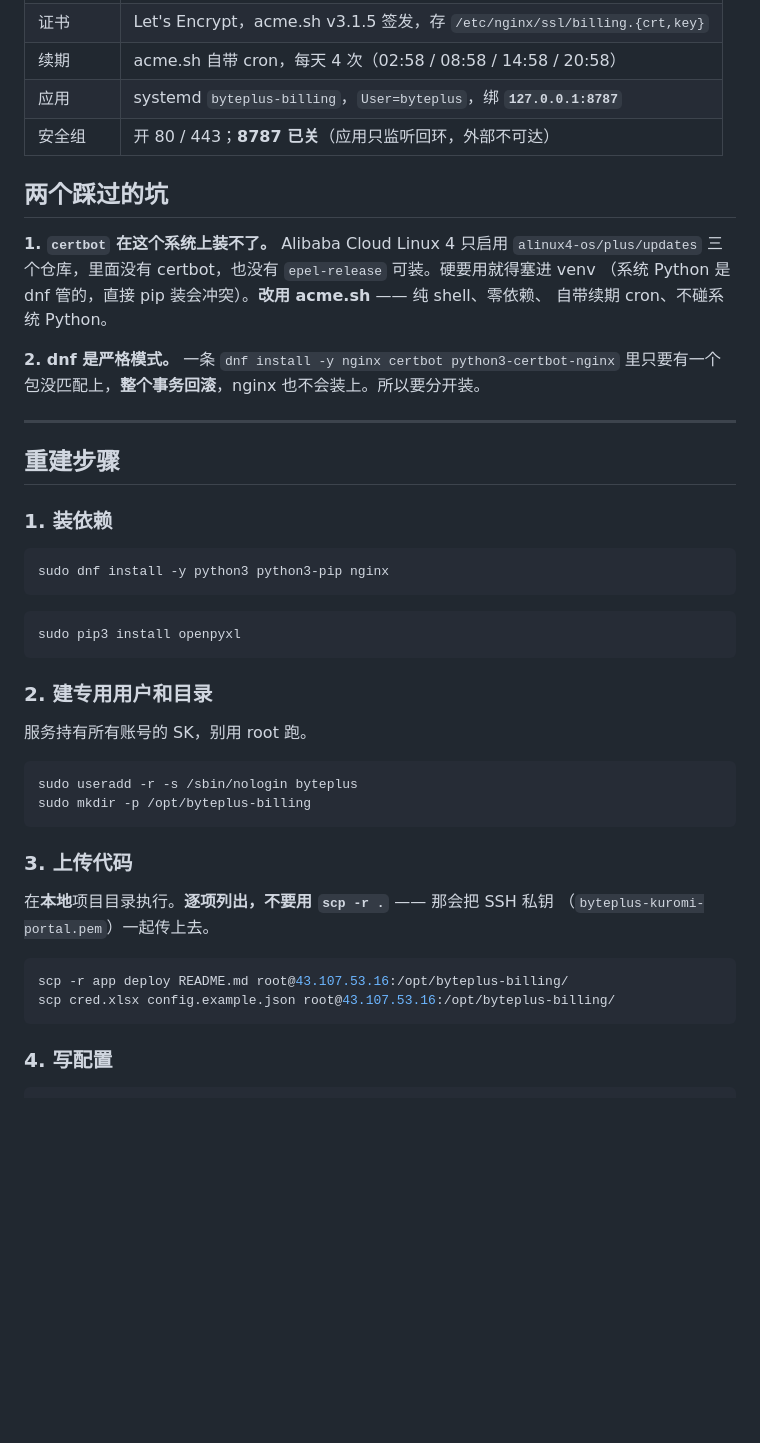
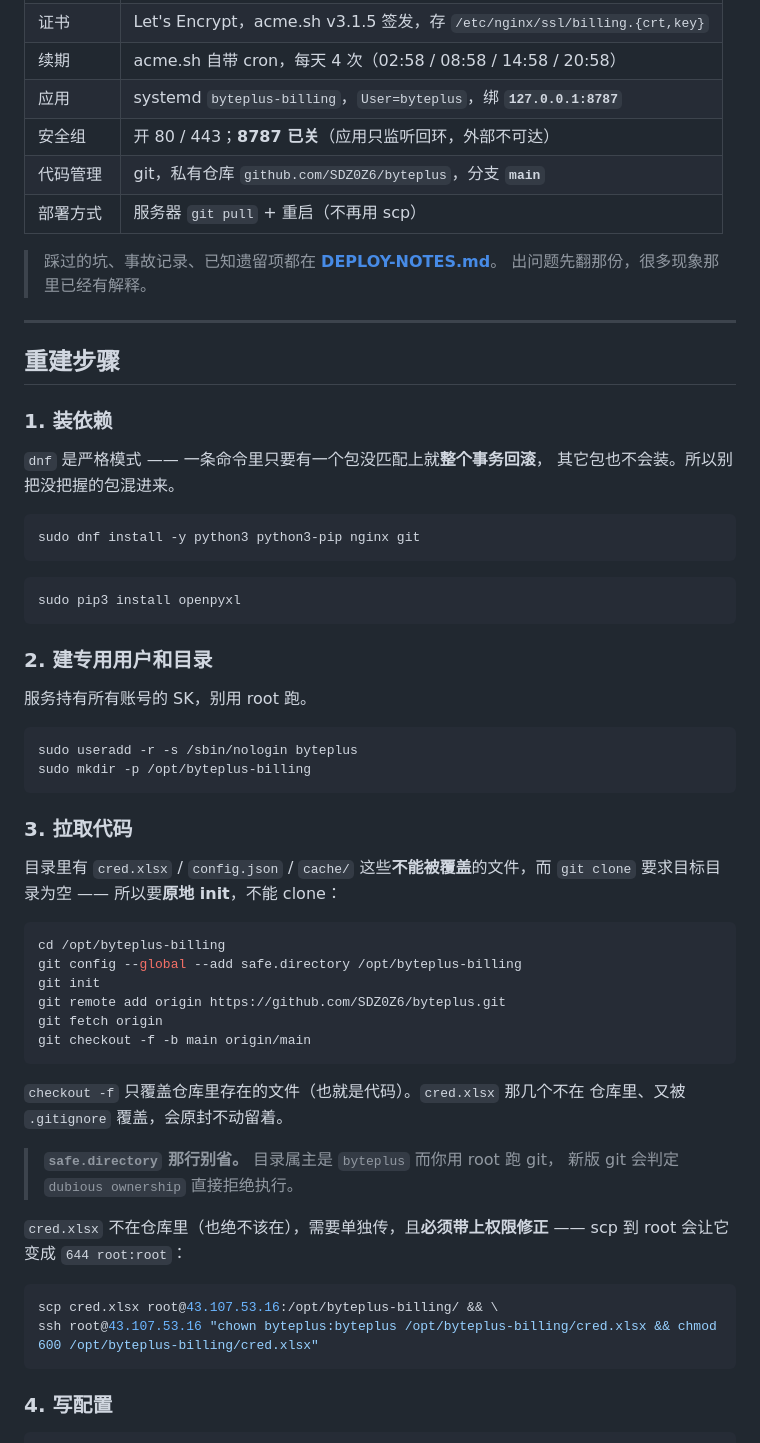
Before and after one commit to SDZ0Z6/byteplus, a Markdown page: deploy/DEPLOY.md, the part around one of its changes. Rendered like a GitHub page; blank space fills up the shorter version.

````diff
--- a/deploy/DEPLOY.md
+++ b/deploy/DEPLOY.md
@@ -17,16 +17,11 @@
 | 续期 | acme.sh 自带 cron，每天 4 次（02:58 / 08:58 / 14:58 / 20:58） |
 | 应用 | systemd `byteplus-billing`，`User=byteplus`，绑 **`127.0.0.1:8787`** |
 | 安全组 | 开 80 / 443；**8787 已关**（应用只监听回环，外部不可达） |
+| 代码管理 | git，私有仓库 `github.com/SDZ0Z6/byteplus`，分支 **`main`** |
+| 部署方式 | 服务器 `git pull` + 重启（不再用 scp） |
 
-## 两个踩过的坑
-
-**1. `certbot` 在这个系统上装不了。** Alibaba Cloud Linux 4 只启用 `alinux4-os/plus/updates`
-三个仓库，里面没有 certbot，也没有 `epel-release` 可装。硬要用就得塞进 venv
-（系统 Python 是 dnf 管的，直接 pip 装会冲突）。**改用 acme.sh** —— 纯 shell、零依赖、
-自带续期 cron、不碰系统 Python。
-
-**2. dnf 是严格模式。** 一条 `dnf install -y nginx certbot python3-certbot-nginx`
-里只要有一个包没匹配上，**整个事务回滚**，nginx 也不会装上。所以要分开装。
+> 踩过的坑、事故记录、已知遗留项都在 **[DEPLOY-NOTES.md](DEPLOY-NOTES.md)**。
+> 出问题先翻那份，很多现象那里已经有解释。
 
 ---
 
@@ -34,8 +29,11 @@
 
 ### 1. 装依赖
 
+`dnf` 是严格模式 —— 一条命令里只要有一个包没匹配上就**整个事务回滚**，
+其它包也不会装。所以别把没把握的包混进来。
+
 ```bash
-sudo dnf install -y python3 python3-pip nginx
+sudo dnf install -y python3 python3-pip nginx git
 ```
 
 ```bash
@@ -51,14 +49,32 @@ sudo useradd -r -s /sbin/nologin byteplus
 sudo mkdir -p /opt/byteplus-billing
 ```
 
-### 3. 上传代码
+### 3. 拉取代码
 
-在**本地**项目目录执行。**逐项列出，不要用 `scp -r .`** —— 那会把 SSH 私钥
-（`byteplus-kuromi-portal.pem`）一起传上去。
+目录里有 `cred.xlsx` / `config.json` / `cache/` 这些**不能被覆盖**的文件，而
+`git clone` 要求目标目录为空 —— 所以要**原地 init**，不能 clone：
 
 ```bash
-scp -r app deploy README.md root@43.107.53.16:/opt/byteplus-billing/
-scp cred.xlsx config.example.json root@43.107.53.16:/opt/byteplus-billing/
+cd /opt/byteplus-billing
+git config --global --add safe.directory /opt/byteplus-billing
+git init
+git remote add origin https://github.com/SDZ0Z6/byteplus.git
+git fetch origin
+git checkout -f -b main origin/main
+```
+
+`checkout -f` 只覆盖仓库里存在的文件（也就是代码）。`cred.xlsx` 那几个不在
+仓库里、又被 `.gitignore` 覆盖，会原封不动留着。
+
+> **`safe.directory` 那行别省。** 目录属主是 `byteplus` 而你用 root 跑 git，
+> 新版 git 会判定 `dubious ownership` 直接拒绝执行。
+
+`cred.xlsx` 不在仓库里（也绝不该在），需要单独传，且**必须带上权限修正** ——
+scp 到 root 会让它变成 `644 root:root`：
+
+```bash
+scp cred.xlsx root@43.107.53.16:/opt/byteplus-billing/ && \
+ssh root@43.107.53.16 "chown byteplus:byteplus /opt/byteplus-billing/cred.xlsx && chmod 600 /opt/byteplus-billing/cred.xlsx"
 ```
 
 ### 4. 写配置
````
Also changed, not shown: other parts of deploy/DEPLOY.md (+46 -31 lines), README.md (+24 -3 lines), deploy/DEPLOY-NOTES.md (added, +204 -0 lines).
